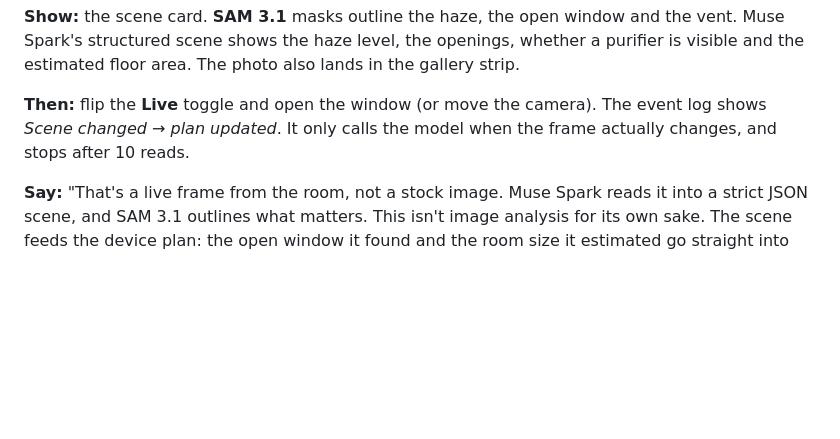
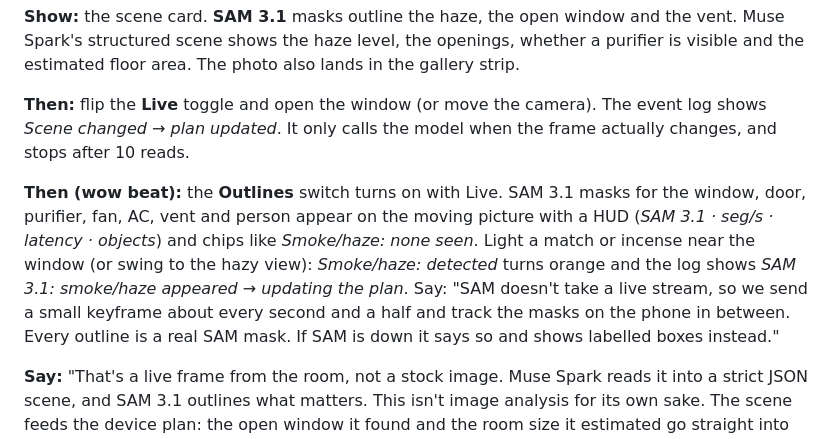
Before and after one commit to dukemawex/airhealth-engineer, a Markdown page: docs/demo-script.md, the part around the change. GitHub-like rendering; blank space fills up the shorter version.

```diff
--- a/docs/demo-script.md
+++ b/docs/demo-script.md
@@ -35,6 +35,8 @@
 **Show:** the scene card. **SAM 3.1** masks outline the haze, the open window and the vent. Muse Spark's structured scene shows the haze level, the openings, whether a purifier is visible and the estimated floor area. The photo also lands in the gallery strip.
 
 **Then:** flip the **Live** toggle and open the window (or move the camera). The event log shows *Scene changed → plan updated*. It only calls the model when the frame actually changes, and stops after 10 reads.
+
+**Then (wow beat):** the **Outlines** switch turns on with Live. SAM 3.1 masks for the window, door, purifier, fan, AC, vent and person appear on the moving picture with a HUD (*SAM 3.1 · seg/s · latency · objects*) and chips like *Smoke/haze: none seen*. Light a match or incense near the window (or swing to the hazy view): *Smoke/haze: detected* turns orange and the log shows *SAM 3.1: smoke/haze appeared → updating the plan*. Say: "SAM doesn't take a live stream, so we send a small keyframe about every second and a half and track the masks on the phone in between. Every outline is a real SAM mask. If SAM is down it says so and shows labelled boxes instead."
 
 **Say:** "That's a live frame from the room, not a stock image. Muse Spark reads it into a strict JSON scene, and SAM 3.1 outlines what matters. This isn't image analysis for its own sake. The scene feeds the device plan: the open window it found and the room size it estimated go straight into the engineering."
 
```
Also changed, not shown: README.md (+9 -0 lines), docs/screenshots/live-sam-desktop.png (added), docs/screenshots/live-sam-mobile.png (added), docs/screenshots/live-sam-smoke-desktop.png (added).
